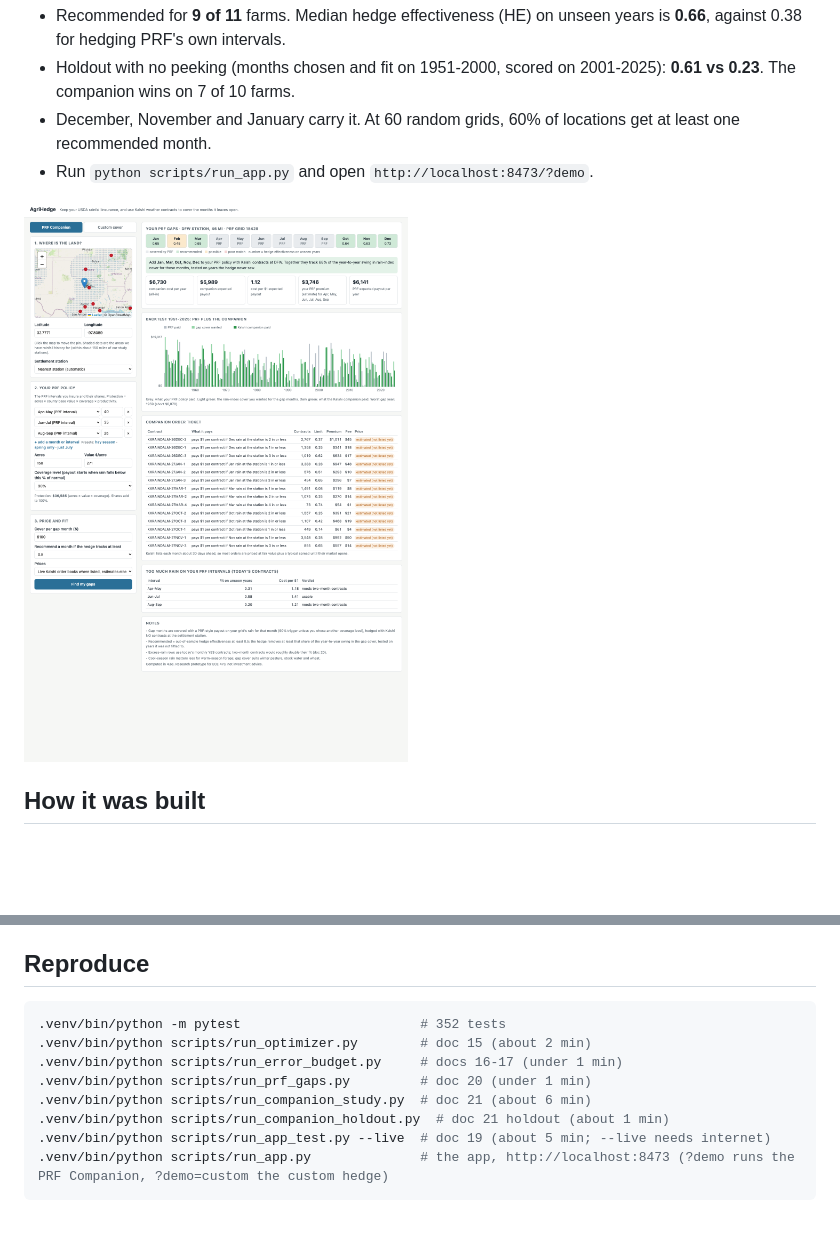
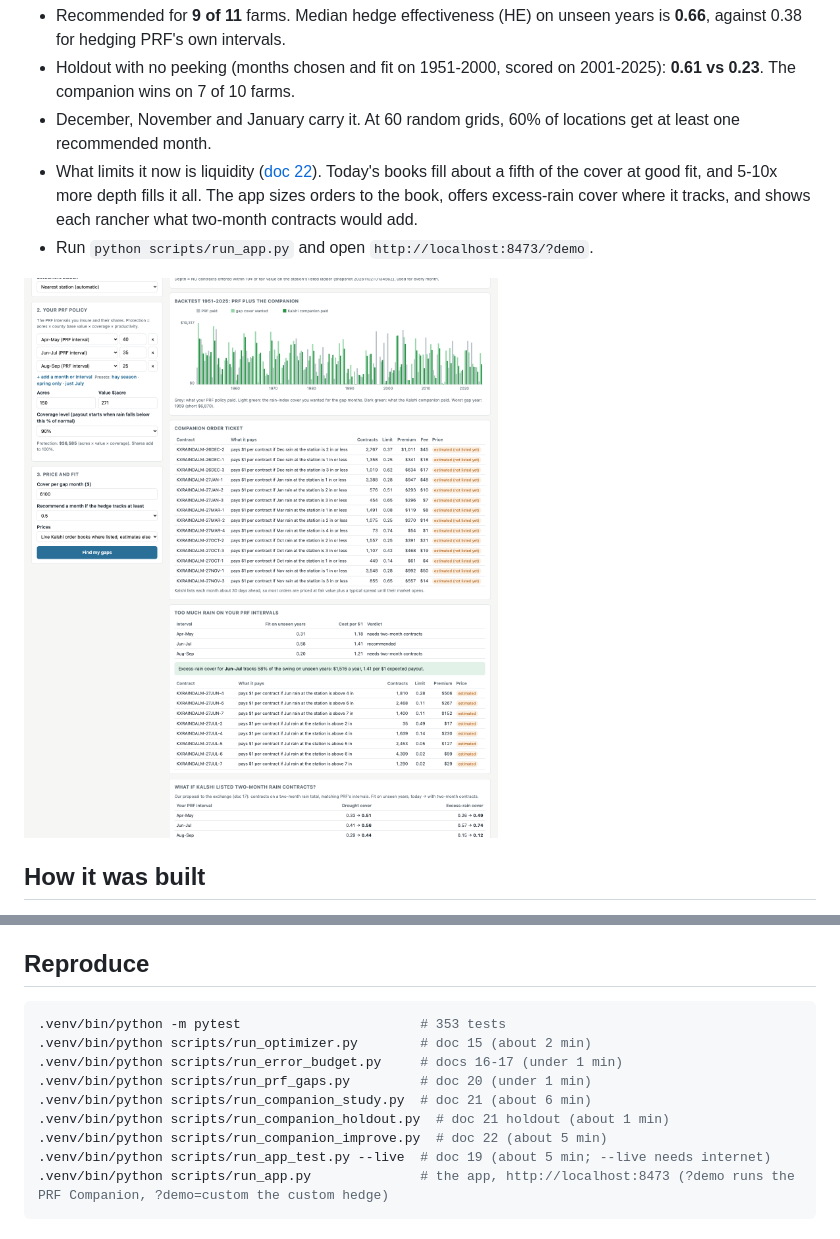
Before and after one commit to Belugaluga2/ECE473-Project, a Markdown page: docs/MILESTONE_2.md, 2 parts joined by grey strips. Rendered like a GitHub page; pictures changed too: docs/figures/m2_companion_screenshot.png; blank space fills up the shorter version.

````diff
--- a/docs/MILESTONE_2.md
+++ b/docs/MILESTONE_2.md
@@ -11,6 +11,7 @@ Keep your USDA rainfall insurance (PRF), and use Kalshi weather contracts to cov
 - Recommended for **9 of 11** farms. Median hedge effectiveness (HE) on unseen years is **0.66**, against 0.38 for hedging PRF's own intervals.
 - Holdout with no peeking (months chosen and fit on 1951-2000, scored on 2001-2025): **0.61 vs 0.23**. The companion wins on 7 of 10 farms.
 - December, November and January carry it. At 60 random grids, 60% of locations get at least one recommended month.
+- What limits it now is liquidity ([doc 22](analysis/22_making_it_better.md)). Today's books fill about a fifth of the cover at good fit, and 5-10x more depth fills it all. The app sizes orders to the book, offers excess-rain cover where it tracks, and shows each rancher what two-month contracts would add.
 - Run `python scripts/run_app.py` and open `http://localhost:8473/?demo`.
 
 ![PRF Companion](figures/m2_companion_screenshot.png)
@@ -45,12 +46,13 @@ This milestone follows the Milestone II table and the "Refinements to our plan"
 ## Reproduce
 
 ```bash
-.venv/bin/python -m pytest                       # 352 tests
+.venv/bin/python -m pytest                       # 353 tests
 .venv/bin/python scripts/run_optimizer.py        # doc 15 (about 2 min)
 .venv/bin/python scripts/run_error_budget.py     # docs 16-17 (under 1 min)
 .venv/bin/python scripts/run_prf_gaps.py         # doc 20 (under 1 min)
 .venv/bin/python scripts/run_companion_study.py  # doc 21 (about 6 min)
 .venv/bin/python scripts/run_companion_holdout.py  # doc 21 holdout (about 1 min)
+.venv/bin/python scripts/run_companion_improve.py  # doc 22 (about 5 min)
 .venv/bin/python scripts/run_app_test.py --live  # doc 19 (about 5 min; --live needs internet)
 .venv/bin/python scripts/run_app.py              # the app, http://localhost:8473 (?demo runs the PRF Companion, ?demo=custom the custom hedge)
 ```
````
Also changed, not shown: docs/00_OVERVIEW.md (+2 -1 lines), docs/analysis/22_making_it_better.md (added, +64 -0 lines), docs/figures/m2_companion_full.png (added), docs/figures/m2_improve.png (added), docs/milestone2/figures/m2_companion_screenshot.png, docs/milestone2/figures/m2_improve.png (added), 8 other files.
